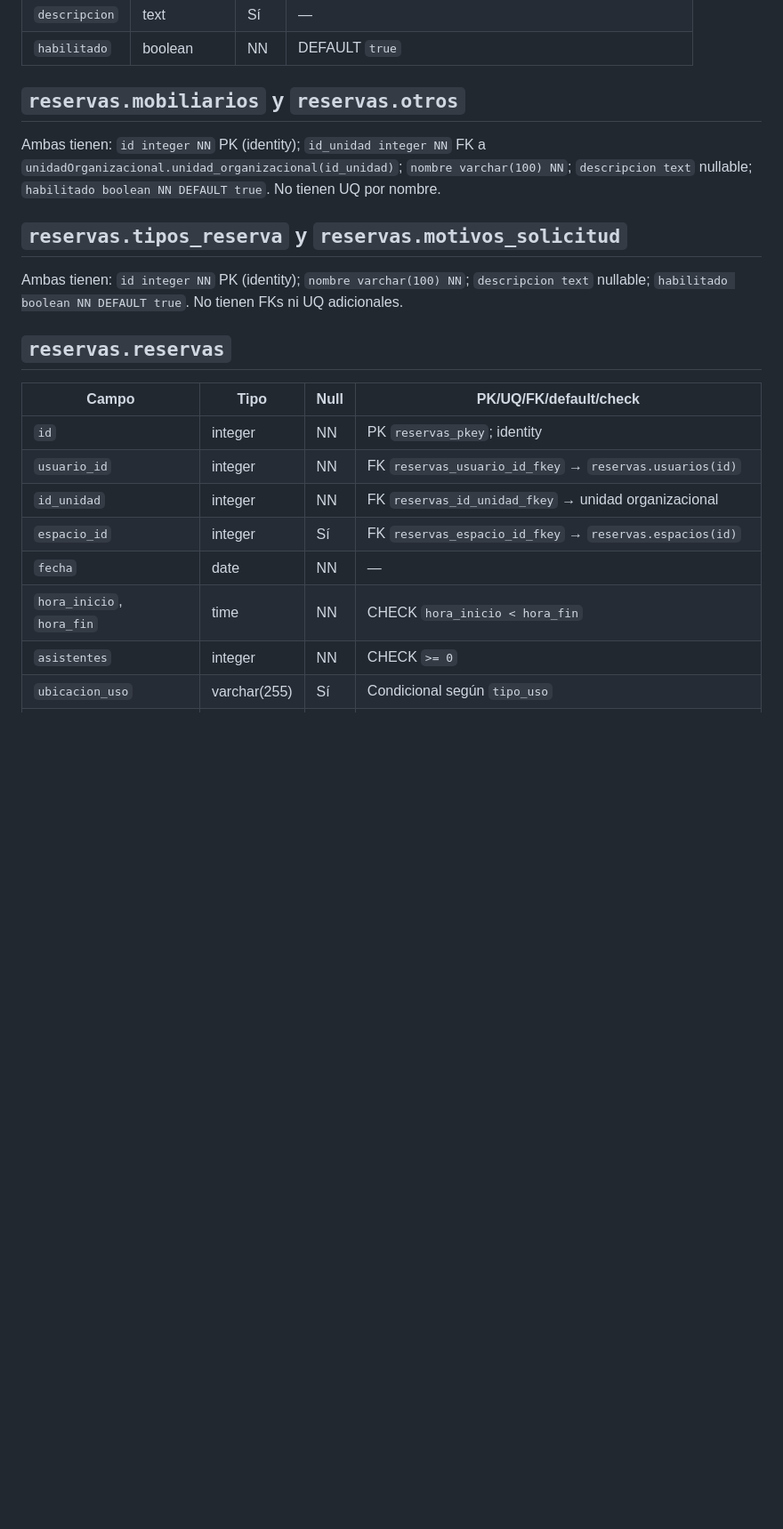
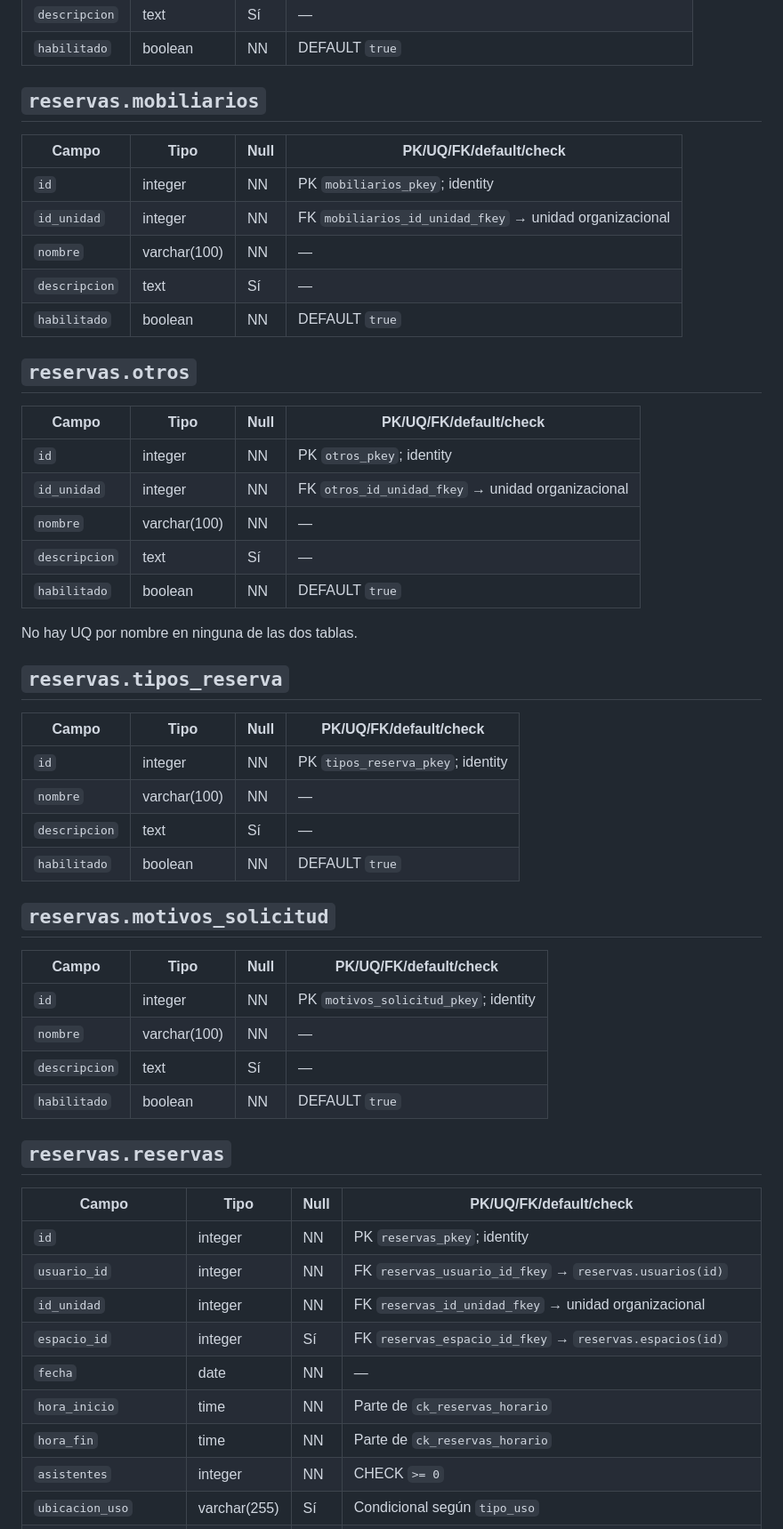
Before and after one commit to Juanmorales177809/reservas-parquei, a Markdown page: specs/core/data-model.md, the part around one of its changes. Shown at 89% size. GitHub-like rendering; blank space fills up the shorter version.

```diff
--- a/specs/core/data-model.md
+++ b/specs/core/data-model.md
@@ -108,13 +110,45 @@ Convenciones: `PK` clave primaria; `FK` clave foránea; `UQ` único; `NN` `NOT N
 | `descripcion` | text | Sí | — |
 | `habilitado` | boolean | NN | DEFAULT `true` |
 
-## `reservas.mobiliarios` y `reservas.otros`
+## `reservas.mobiliarios`
 
-Ambas tienen: `id integer NN` PK (identity); `id_unidad integer NN` FK a `unidadOrganizacional.unidad_organizacional(id_unidad)`; `nombre varchar(100) NN`; `descripcion text` nullable; `habilitado boolean NN DEFAULT true`. No tienen UQ por nombre.
+| Campo | Tipo | Null | PK/UQ/FK/default/check |
+|---|---|---|---|
+| `id` | integer | NN | PK `mobiliarios_pkey`; identity |
+| `id_unidad` | integer | NN | FK `mobiliarios_id_unidad_fkey` → unidad organizacional |
+| `nombre` | varchar(100) | NN | — |
+| `descripcion` | text | Sí | — |
+| `habilitado` | boolean | NN | DEFAULT `true` |
 
-## `reservas.tipos_reserva` y `reservas.motivos_solicitud`
+## `reservas.otros`
 
-Ambas tienen: `id integer NN` PK (identity); `nombre varchar(100) NN`; `descripcion text` nullable; `habilitado boolean NN DEFAULT true`. No tienen FKs ni UQ adicionales.
+| Campo | Tipo | Null | PK/UQ/FK/default/check |
+|---|---|---|---|
+| `id` | integer | NN | PK `otros_pkey`; identity |
+| `id_unidad` | integer | NN | FK `otros_id_unidad_fkey` → unidad organizacional |
+| `nombre` | varchar(100) | NN | — |
+| `descripcion` | text | Sí | — |
+| `habilitado` | boolean | NN | DEFAULT `true` |
+
+No hay UQ por nombre en ninguna de las dos tablas.
+
+## `reservas.tipos_reserva`
+
+| Campo | Tipo | Null | PK/UQ/FK/default/check |
+|---|---|---|---|
+| `id` | integer | NN | PK `tipos_reserva_pkey`; identity |
+| `nombre` | varchar(100) | NN | — |
+| `descripcion` | text | Sí | — |
+| `habilitado` | boolean | NN | DEFAULT `true` |
+
+## `reservas.motivos_solicitud`
+
+| Campo | Tipo | Null | PK/UQ/FK/default/check |
+|---|---|---|---|
+| `id` | integer | NN | PK `motivos_solicitud_pkey`; identity |
+| `nombre` | varchar(100) | NN | — |
+| `descripcion` | text | Sí | — |
+| `habilitado` | boolean | NN | DEFAULT `true` |
 
 ## `reservas.reservas`
 
@@ -125,7 +159,8 @@ Ambas tienen: `id integer NN` PK (identity); `nombre varchar(100) NN`; `descripc
 | `id_unidad` | integer | NN | FK `reservas_id_unidad_fkey` → unidad organizacional |
 | `espacio_id` | integer | Sí | FK `reservas_espacio_id_fkey` → `reservas.espacios(id)` |
 | `fecha` | date | NN | — |
-| `hora_inicio`, `hora_fin` | time | NN | CHECK `hora_inicio < hora_fin` |
+| `hora_inicio` | time | NN | Parte de `ck_reservas_horario` |
+| `hora_fin` | time | NN | Parte de `ck_reservas_horario` |
 | `asistentes` | integer | NN | CHECK `>= 0` |
 | `ubicacion_uso` | varchar(255) | Sí | Condicional según `tipo_uso` |
 | `tipo_uso` | varchar(30) | NN | CHECK `ESPACIO_RESERVADO`, `DENTRO_CAMPUS`, `FUERA_CAMPUS` |
```
Also changed, not shown: other parts of specs/core/data-model.md (+54 -9 lines).
